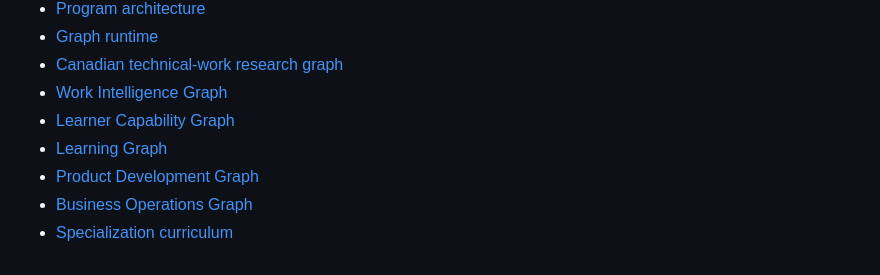
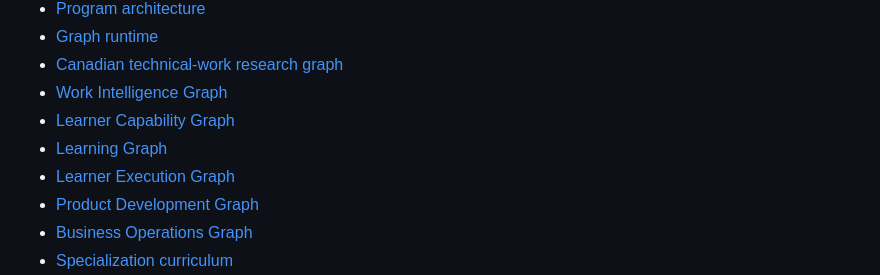
Before and after one commit to drolu-cmyk/on-bc-canada, a Markdown page: README.md, the part around the change. GitHub-like rendering.

Commit message:
Link Learner Execution Graph documentation

```diff
--- a/README.md
+++ b/README.md
@@ -43,6 +43,7 @@ The program publishes only claims supported by current records. Participation is
 - [Work Intelligence Graph](docs/work-intelligence-graph.md)
 - [Learner Capability Graph](docs/capability-graph.md)
 - [Learning Graph](docs/learning-graph.md)
+- [Learner Execution Graph](docs/learner-execution-graph.md)
 - [Product Development Graph](docs/product-development-graph.md)
 - [Business Operations Graph](docs/business-operations-graph.md)
 - [Specialization curriculum](docs/specialization-curriculum.md)
```
